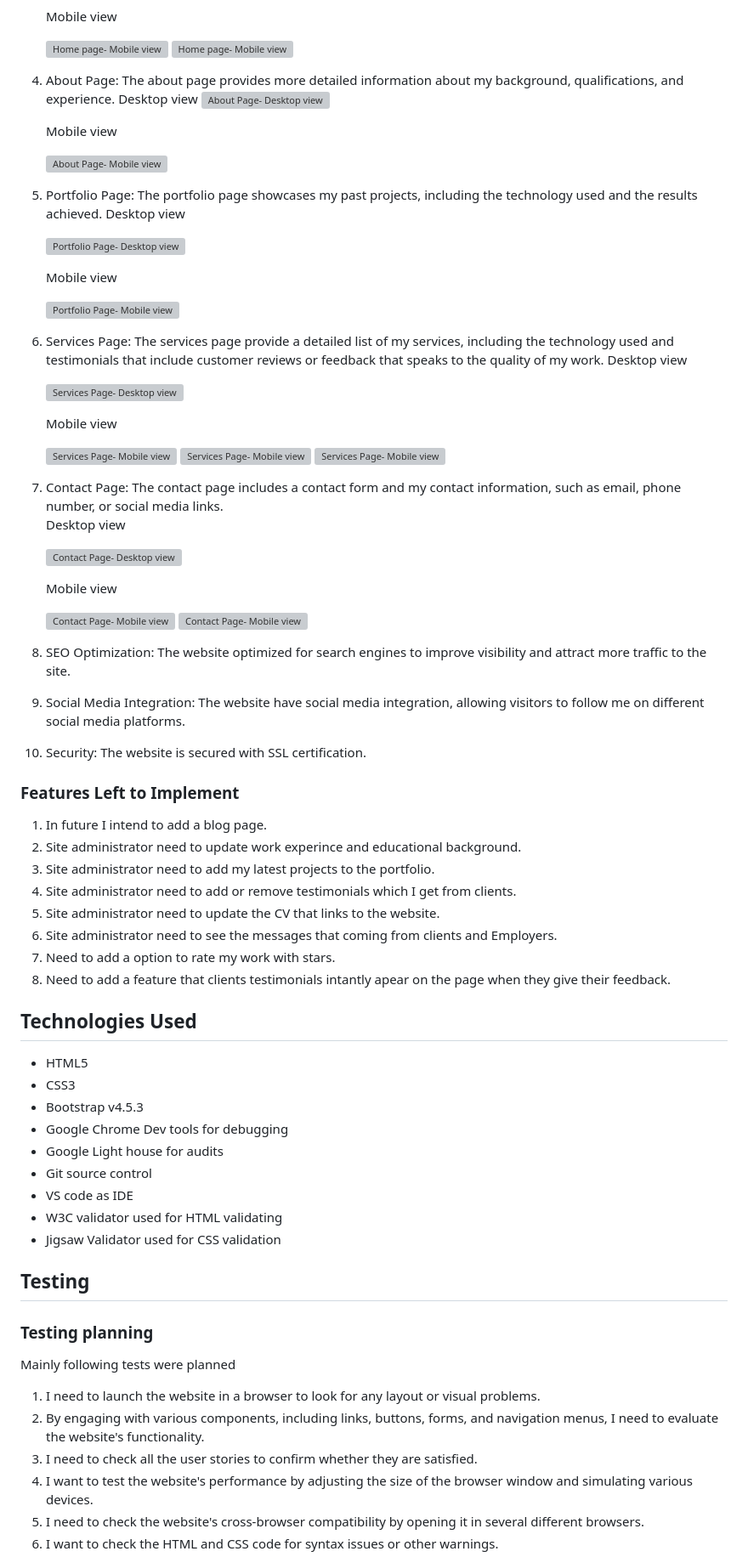
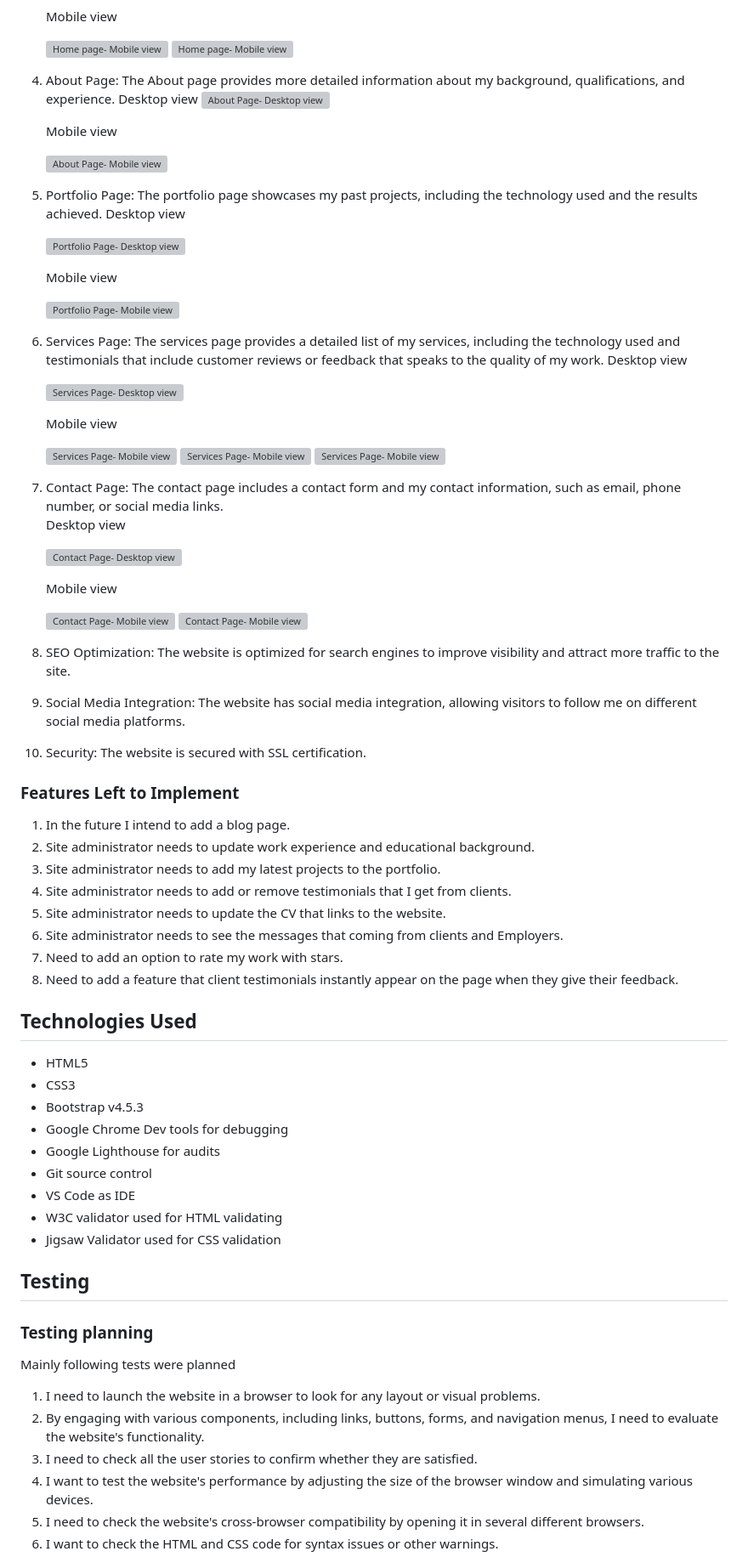
Before and after one commit to hpatnadeeshan/MS-1, a Markdown page: README.md, the part around the change printed below. Shown: that part at 85% size. Drawn GitHub-style; grey boxes are pictures that could not be loaded.

```diff
--- a/README.md
+++ b/README.md
@@ -189,7 +189,7 @@ Navigational Elements:
     ![Home page- Mobile view](./assets/features/home-page-1-mobile.jpg)
     ![Home page- Mobile view](./assets/features/home-page-2-mobile.jpg)
 
-4. About Page: The about page provides more detailed information about my background, qualifications, and experience.
+4. About Page: The About page provides more detailed information about my background, qualifications, and experience.
    Desktop view
     ![About Page- Desktop view](./assets/features/about-page.jpg)
 
@@ -206,7 +206,7 @@ Navigational Elements:
 
     ![Portfolio Page- Mobile view](./assets/features/portfolio-page-mobile.jpg)
 
-6. Services Page: The services page provide a detailed list of my services, including the technology used and testimonials that include customer reviews or feedback that speaks to the quality of my work.
+6. Services Page: The services page provides a detailed list of my services, including the technology used and testimonials that include customer reviews or feedback that speaks to the quality of my work.
     Desktop view
 
     ![Services Page- Desktop view](./assets/features/services-page-1.jpg)
@@ -227,22 +227,22 @@ Navigational Elements:
     ![Contact Page- Mobile view](./assets/features/contact-page-1-mobile.jpg)
     ![Contact Page- Mobile view](./assets/features/contact-page-2-mobile.jpg)
 
-8. SEO Optimization: The website optimized for search engines to improve visibility and attract more traffic to the site.
+8. SEO Optimization: The website is optimized for search engines to improve visibility and attract more traffic to the site.
 
-9. Social Media Integration: The website have social media integration, allowing visitors to  follow me on different social media platforms.
+9. Social Media Integration: The website has social media integration, allowing visitors to follow me on different social media platforms.
 
 10. Security: The website is secured with SSL certification.
 
 ### Features Left to Implement
 
-1. In future I intend to add a blog page.
-2. Site administrator need to update work experince and educational background.
-3. Site administrator need to add my latest projects to the portfolio.
-4. Site administrator need to add or remove testimonials which I get from clients.
-5. Site administrator need to update the CV that links to the website.
-6. Site administrator need to see the messages that coming from clients and Employers.
-7. Need to add a option to rate my work with stars.
-8. Need to add a feature that clients testimonials intantly apear on the page when they give their feedback.
+1. In the future I intend to add a blog page.
+2. Site administrator needs to update work experience and educational background.
+3. Site administrator needs to add my latest projects to the portfolio.
+4. Site administrator needs to add or remove testimonials that I get from clients.
+5. Site administrator needs to update the CV that links to the website.
+6. Site administrator needs to see the messages that coming from clients and Employers.
+7. Need to add an option to rate my work with stars.
+8. Need to add a feature that client testimonials instantly appear on the page when they give their feedback.
 
 ## Technologies Used
 
@@ -250,9 +250,9 @@ Navigational Elements:
 - CSS3
 - Bootstrap v4.5.3
 - Google Chrome Dev tools for debugging
-- Google Light house for audits
+- Google Lighthouse for audits
 - Git source control
-- VS code as IDE
+- VS Code as IDE
 - W3C validator used for HTML validating
 - Jigsaw Validator used for CSS validation
 
@@ -264,7 +264,7 @@ Mainly following tests were planned
 
 1. I need to launch the website in a browser to look for any layout or visual problems.
 2. By engaging with various components, including links, buttons, forms, and navigation menus, I need to evaluate the website's functionality.
-3. I need to check   all the user stories to confirm whether they are satisfied.
+3. I need to check all the user stories to confirm whether they are satisfied.
 4. I want to test the website's performance by adjusting the size of the browser window and simulating various devices.
 5. I need to check the website's cross-browser compatibility by opening it in several different browsers.
 6. I want to check the HTML and CSS code for syntax issues or other warnings.
```
Also changed, not shown: other parts of README.md (+69 -69 lines).
